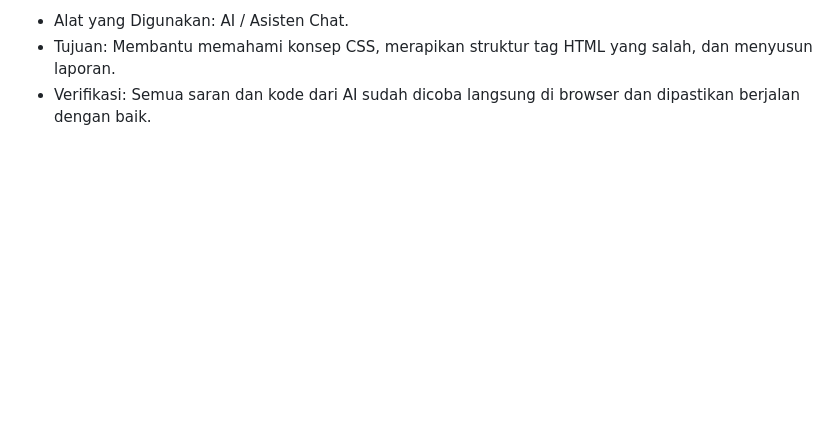
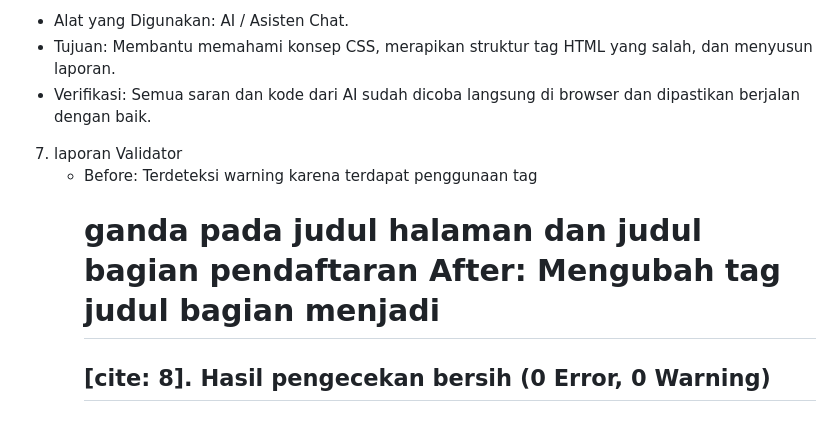
Before and after one commit to hutagalungjohannes1-creator/PSW-1-week-04-sesi-2, a Markdown page: Readme.md, the part around the change. GitHub-like rendering; blank space fills up the shorter version.

Commit message:
Menambahkan laporan validator

```diff
--- a/Readme.md
+++ b/Readme.md
@@ -76,3 +76,7 @@ Hasil Uji Coba:
 - Alat yang Digunakan: AI / Asisten Chat.
 - Tujuan: Membantu memahami konsep CSS, merapikan struktur tag HTML yang salah, dan menyusun laporan.
 - Verifikasi: Semua saran dan kode dari AI sudah dicoba langsung di browser dan dipastikan berjalan dengan baik.
+
+7. laporan Validator
+   - Before: Terdeteksi warning karena terdapat penggunaan tag <h1> ganda pada judul halaman dan judul bagian pendaftaran
+   After: Mengubah tag judul bagian menjadi <h2>[cite: 8]. Hasil pengecekan bersih (0 Error, 0 Warning)
```
